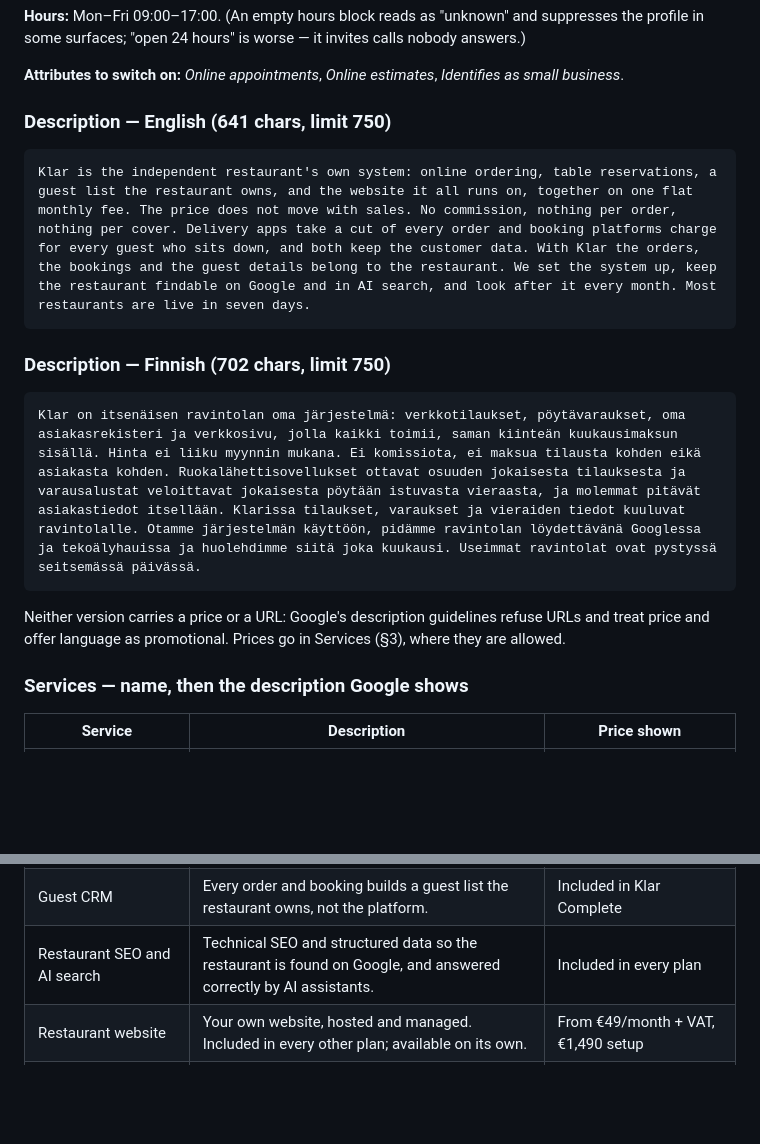
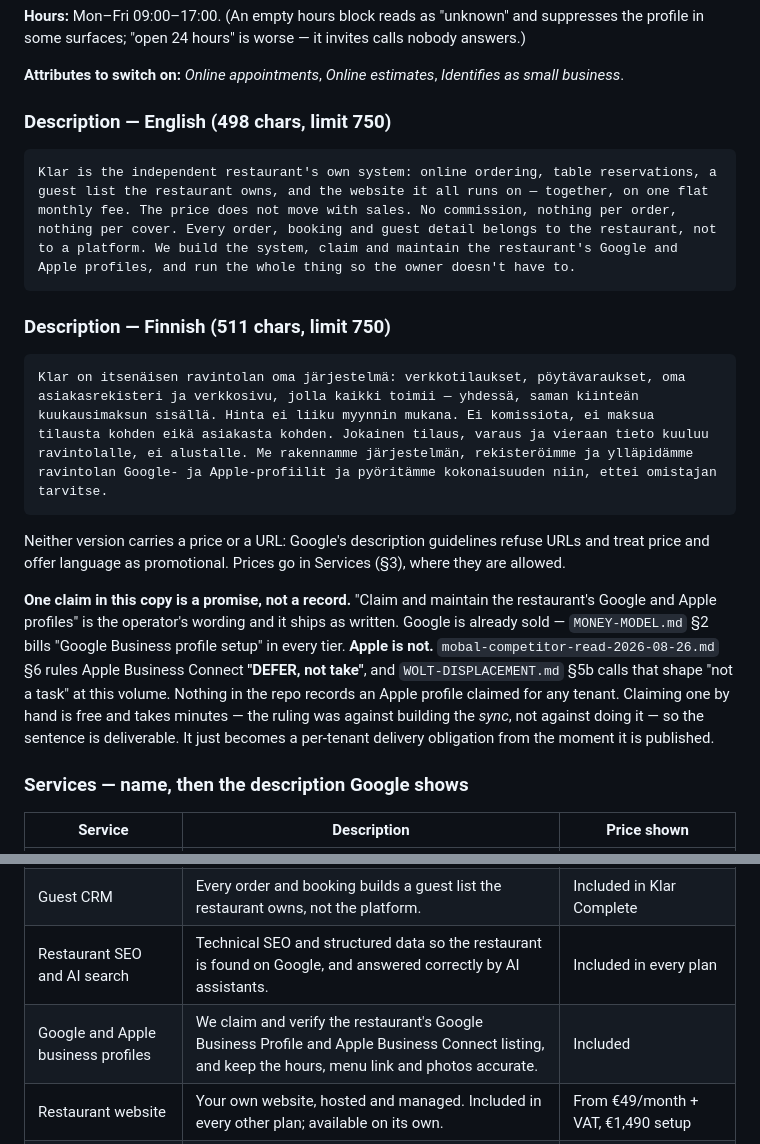
Before and after one commit to Klar-Systems/Klar-website, a Markdown page: GOOGLE-BUSINESS-PROFILE.md, 2 parts joined by grey strips. Rendered like a GitHub page; blank space fills up the shorter version.

Commit message:
GBP: operator's description copy, EN and FI
Ships the operator's wording verbatim in English (498 chars) and a Finnish
counterpart carrying the same claims (511). Both measured, both inside the 750
limit, neither carries a price or a URL.

Adds a services row for Google and Apple profile setup so the profile does not
promise in the description something its own services list omits.

Flagged in the file, not silently: mobal-competitor-read §6 rules Apple Business
Connect DEFER, not take, and nothing records an Apple profile claimed for any
tenant. Claiming by hand is free and the ruling was against building the sync,
so the sentence is deliverable — it just becomes a per-tenant obligation.

````diff
--- a/GOOGLE-BUSINESS-PROFILE.md
+++ b/GOOGLE-BUSINESS-PROFILE.md
@@ -61,21 +61,32 @@ calls nobody answers.)
 **Attributes to switch on:** *Online appointments*, *Online estimates*,
 *Identifies as small business*.
 
-### Description — English (641 chars, limit 750)
+### Description — English (498 chars, limit 750)
 
 ```
-Klar is the independent restaurant's own system: online ordering, table reservations, a guest list the restaurant owns, and the website it all runs on, together on one flat monthly fee. The price does not move with sales. No commission, nothing per order, nothing per cover. Delivery apps take a cut of every order and booking platforms charge for every guest who sits down, and both keep the customer data. With Klar the orders, the bookings and the guest details belong to the restaurant. We set the system up, keep the restaurant findable on Google and in AI search, and look after it every month. Most restaurants are live in seven days.
+Klar is the independent restaurant's own system: online ordering, table reservations, a guest list the restaurant owns, and the website it all runs on — together, on one flat monthly fee. The price does not move with sales. No commission, nothing per order, nothing per cover. Every order, booking and guest detail belongs to the restaurant, not to a platform. We build the system, claim and maintain the restaurant's Google and Apple profiles, and run the whole thing so the owner doesn't have to.
 ```
 
-### Description — Finnish (702 chars, limit 750)
+### Description — Finnish (511 chars, limit 750)
 
 ```
-Klar on itsenäisen ravintolan oma järjestelmä: verkkotilaukset, pöytävaraukset, oma asiakasrekisteri ja verkkosivu, jolla kaikki toimii, saman kiinteän kuukausimaksun sisällä. Hinta ei liiku myynnin mukana. Ei komissiota, ei maksua tilausta kohden eikä asiakasta kohden. Ruokalähettisovellukset ottavat osuuden jokaisesta tilauksesta ja varausalustat veloittavat jokaisesta pöytään istuvasta vieraasta, ja molemmat pitävät asiakastiedot itsellään. Klarissa tilaukset, varaukset ja vieraiden tiedot kuuluvat ravintolalle. Otamme järjestelmän käyttöön, pidämme ravintolan löydettävänä Googlessa ja tekoälyhauissa ja huolehdimme siitä joka kuukausi. Useimmat ravintolat ovat pystyssä seitsemässä päivässä.
+Klar on itsenäisen ravintolan oma järjestelmä: verkkotilaukset, pöytävaraukset, oma asiakasrekisteri ja verkkosivu, jolla kaikki toimii — yhdessä, saman kiinteän kuukausimaksun sisällä. Hinta ei liiku myynnin mukana. Ei komissiota, ei maksua tilausta kohden eikä asiakasta kohden. Jokainen tilaus, varaus ja vieraan tieto kuuluu ravintolalle, ei alustalle. Me rakennamme järjestelmän, rekisteröimme ja ylläpidämme ravintolan Google- ja Apple-profiilit ja pyöritämme kokonaisuuden niin, ettei omistajan tarvitse.
 ```
 
 Neither version carries a price or a URL: Google's description guidelines refuse
 URLs and treat price and offer language as promotional. Prices go in Services
 (§3), where they are allowed.
+
+**One claim in this copy is a promise, not a record.** "Claim and maintain the
+restaurant's Google and Apple profiles" is the operator's wording and it ships
+as written. Google is already sold — `MONEY-MODEL.md` §2 bills "Google Business
+profile setup" in every tier. **Apple is not.** `mobal-competitor-read-2026-08-26.md`
+§6 rules Apple Business Connect **"DEFER, not take"**, and `WOLT-DISPLACEMENT.md`
+§5b calls that shape "not a task" at this volume. Nothing in the repo records an
+Apple profile claimed for any tenant. Claiming one by hand is free and takes
+minutes — the ruling was against building the *sync*, not against doing it — so
+the sentence is deliverable. It just becomes a per-tenant delivery obligation
+from the moment it is published.
 
 ### Services — name, then the description Google shows
 
@@ -86,6 +97,7 @@ URLs and treat price and offer language as promotional. Prices go in Services
 | Table reservations | Your own booking system, on your own site. No per-cover fee. Your website is included. | From €149/month + VAT |
 | Guest CRM | Every order and booking builds a guest list the restaurant owns, not the platform. | Included in Klar Complete |
 | Restaurant SEO and AI search | Technical SEO and structured data so the restaurant is found on Google, and answered correctly by AI assistants. | Included in every plan |
+| Google and Apple business profiles | We claim and verify the restaurant's Google Business Profile and Apple Business Connect listing, and keep the hours, menu link and photos accurate. | Included |
 | Restaurant website | Your own website, hosted and managed. Included in every other plan; available on its own. | From €49/month + VAT, €1,490 setup |
 | Google and Meta ad management | Campaign setup and management. Ad spend billed separately. | Quoted |
 
````
